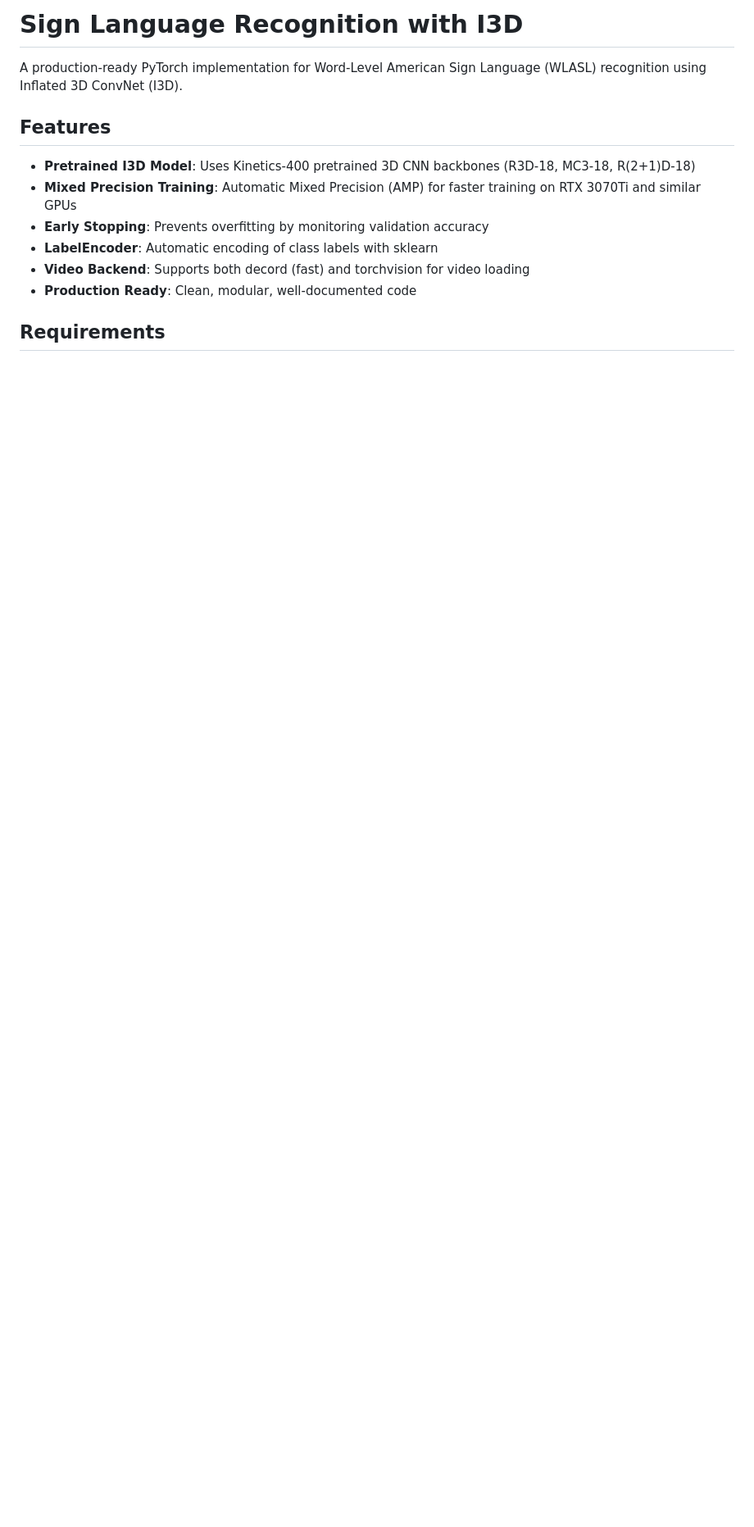
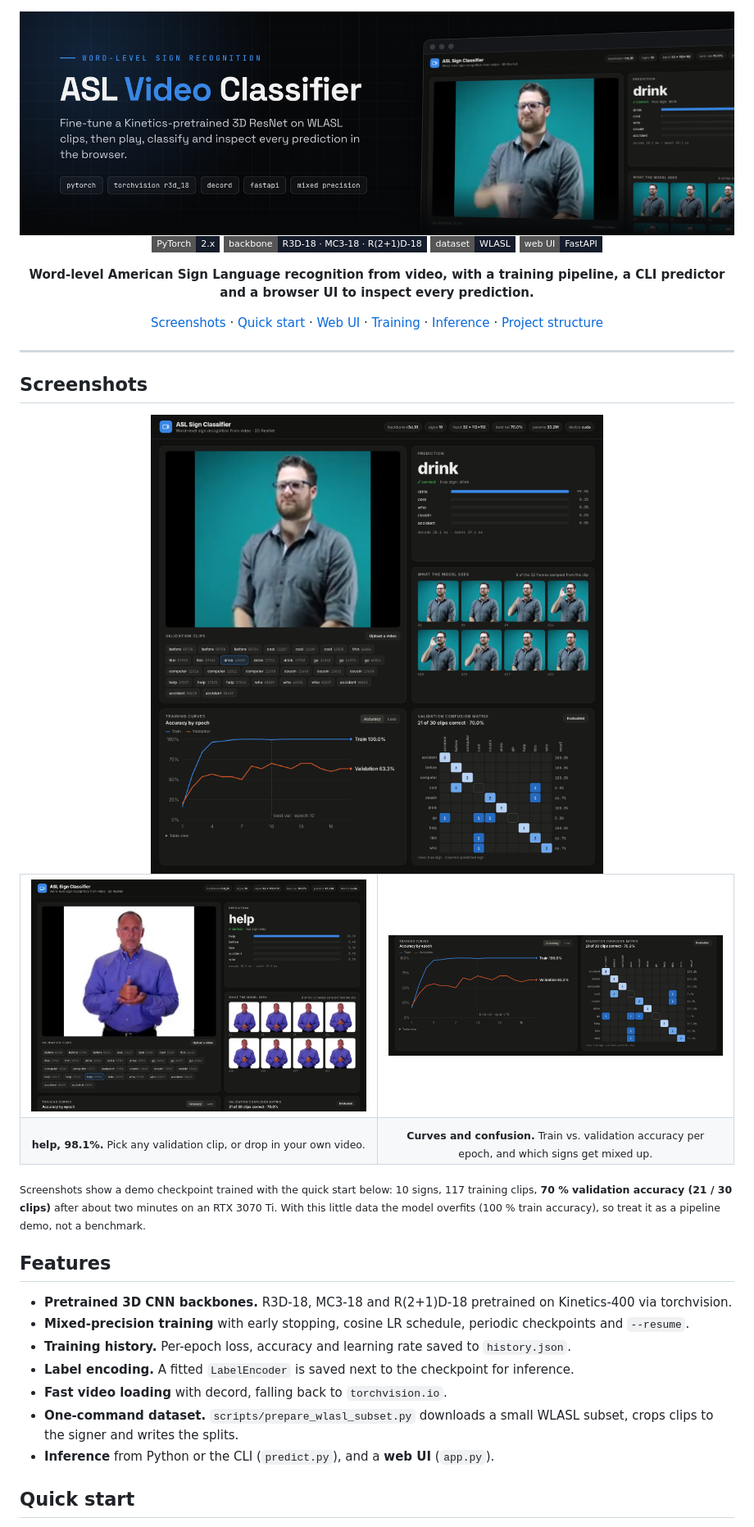
Before and after one commit to nithin2719-commits/asl-plugin, a Markdown page: README.md, the part around one of its changes. Shown at 82% size. GitHub-like rendering; pictures changed too: assets/banner.png (added), assets/curves-confusion.png (added), assets/ui-help.png (added); badges without logos; blank space fills up the shorter version.

```diff
--- a/README.md
+++ b/README.md
@@ -1,15 +1,50 @@
-# Sign Language Recognition with I3D
+<div align="center">
 
-A production-ready PyTorch implementation for Word-Level American Sign Language (WLASL) recognition using Inflated 3D ConvNet (I3D).
+<img src="assets/banner.png" alt="ASL Video Classifier — word-level sign recognition with a 3D ResNet" width="100%">
+
+<br>
+
+[![pytorch](https://img.shields.io/badge/PyTorch-2.x-151c2b?style=flat-square&logo=pytorch&logoColor=white)](requirements.txt)
+[![backbone](https://img.shields.io/badge/backbone-R3D--18%20%C2%B7%20MC3--18%20%C2%B7%20R(2%2B1)D--18-151c2b?style=flat-square)](model.py)
+[![dataset](https://img.shields.io/badge/dataset-WLASL-151c2b?style=flat-square)](#quick-start)
+[![ui](https://img.shields.io/badge/web%20UI-FastAPI-151c2b?style=flat-square&logo=fastapi&logoColor=white)](app.py)
+
+**Word-level American Sign Language recognition from video, with a training pipeline, a CLI predictor and a browser UI to inspect every prediction.**
+
+[Screenshots](#screenshots) · [Quick start](#quick-start) · [Web UI](#web-ui) · [Training](#training) · [Inference](#inference) · [Project structure](#project-structure)
+
+</div>
+
+---
+
+## Screenshots
+
+<img src="assets/ui.png" alt="The web UI: a validation clip of the sign drink, predicted correctly at 99.9%, the eight sampled frames, training curves and a validation confusion matrix" width="100%">
+
+<table>
+<tr>
+<td width="50%"><img src="assets/ui-help.png" alt="The sign help predicted at 98.1%"></td>
+<td width="50%"><img src="assets/curves-confusion.png" alt="Training curves and the validation confusion matrix"></td>
+</tr>
+<tr>
+<td align="center"><sub><b>help, 98.1%.</b> Pick any validation clip, or drop in your own video.</sub></td>
+<td align="center"><sub><b>Curves and confusion.</b> Train vs. validation accuracy per epoch, and which signs get mixed up.</sub></td>
+</tr>
+</table>
+
+<sub>Screenshots show a demo checkpoint trained with the quick start below: 10 signs, 117 training clips,
+<b>70 % validation accuracy (21 / 30 clips)</b> after about two minutes on an RTX 3070 Ti. With this little data the
+model overfits (100 % train accuracy), so treat it as a pipeline demo, not a benchmark.</sub>
 
 ## Features
 
-- **Pretrained I3D Model**: Uses Kinetics-400 pretrained 3D CNN backbones (R3D-18, MC3-18, R(2+1)D-18)
-- **Mixed Precision Training**: Automatic Mixed Precision (AMP) for faster training on RTX 3070Ti and similar GPUs
-- **Early Stopping**: Prevents overfitting by monitoring validation accuracy
-- **LabelEncoder**: Automatic encoding of class labels with sklearn
-- **Video Backend**: Supports both decord (fast) and torchvision for video loading
-- **Production Ready**: Clean, modular, well-documented code
+- **Pretrained 3D CNN backbones.** R3D-18, MC3-18 and R(2+1)D-18 pretrained on Kinetics-400 via torchvision.
+- **Mixed-precision training** with early stopping, cosine LR schedule, periodic checkpoints and `--resume`.
+- **Training history.** Per-epoch loss, accuracy and learning rate saved to `history.json`.
+- **Label encoding.** A fitted `LabelEncoder` is saved next to the checkpoint for inference.
+- **Fast video loading** with decord, falling back to `torchvision.io`.
+- **One-command dataset.** `scripts/prepare_wlasl_subset.py` downloads a small WLASL subset, crops clips to the signer and writes the splits.
+- **Inference** from Python or the CLI (`predict.py`), and a **web UI** (`app.py`).
 
-## Requirements
+## Quick start
 
```
Also changed, not shown: other parts of README.md (+64 -48 lines), 1 other file.
